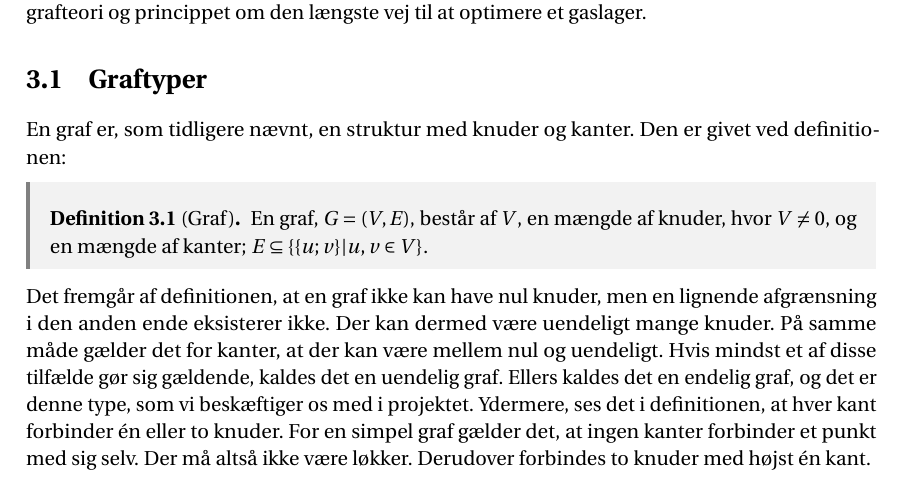
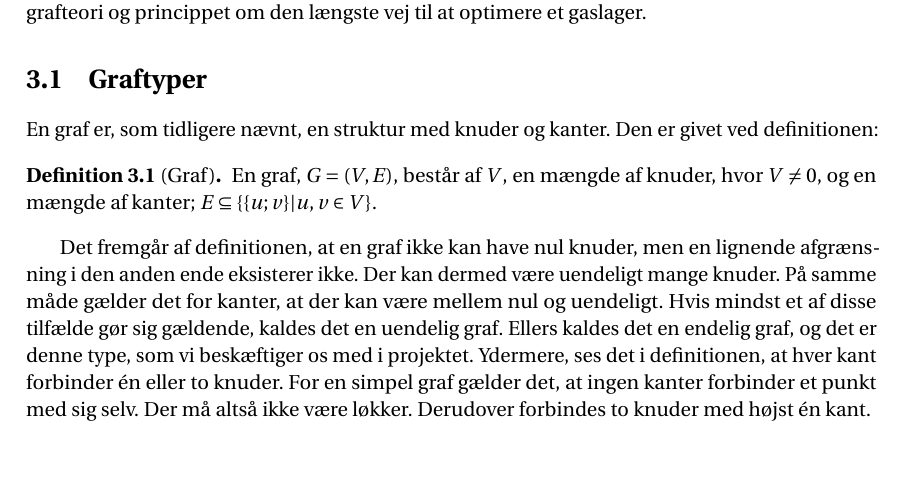
Before and after one commit to Mattiasaa/P1-projekt, a LaTeX thesis (master.tex, which reads incl/pre/cmds.tex): part of page 7 of 22, cut so that both start at the same text, the shorter picture padded with empty space. Compiled offline with pdfLaTeX.

Commit message:
Update cmds.tex

```diff
--- a/incl/pre/cmds.tex
+++ b/incl/pre/cmds.tex
@@ -16,14 +16,14 @@
 % Sætninger o.lign. ------------------------------------------------------------
 % http://www.ctex.org/documents/packages/math/amsthdoc.pdf
 \theoremstyle{plain}                 % Titel med fed, tekst med skråskrift
-\newtheorem{thmf}{Sætning}[chapter]   % Sætninger, nummereret efter kapitel
-\newtheorem{lemf}[thmf]{Lemma}         % Lemmaer, nummereret ligesom sætninger
-\newtheorem{propf}[thmf]{Proposition}  % Propositioner, nummereret ligesom sætninger
-\newtheorem*{corf}{Korollar}         % Korollarer, unnumbered
+\newtheorem{thm}{Sætning}[chapter]   % Sætninger, nummereret efter kapitel
+\newtheorem{lem}[thm]{Lemma}         % Lemmaer, nummereret ligesom sætninger
+\newtheorem{prop}[thm]{Proposition}  % Propositioner, nummereret ligesom sætninger
+\newtheorem*{cor}{Korollar}         % Korollarer, unnumbered
 
 \theoremstyle{definition}            % Title med fed, opretstående tekst
-\newtheorem{defnf}[thmf]{Definition}   % Definitioner, nummereret ligesom sætninger
-\newtheorem{exmpf}[thmf]{Eksempel}      % Eksempler, nummereret ligesom sætninger
+\newtheorem{defn}[thm]{Definition}   % Definitioner, nummereret ligesom sætninger
+\newtheorem{exmp}[thm]{Eksempel}      % Eksempler, nummereret ligesom sætninger
 
 % Figur-makroer ----------------------------------------------------------------
 
@@ -82,110 +82,3 @@
     \end{minipage}
   \end{figure}
 }
-
-% Styles til frames til sætninger, definitioner mm. ------------------------------------------------
-% Styles til frames vha. package mdframed
-
-\mdfdefinestyle{MyStylethm}{
-	linecolor=gray,
-	linewidth=2pt,
-	topline=false,
-	rightline=false,
-	bottomline=false,
-	backgroundcolor=gray!10
-	}
-
-\mdfdefinestyle{MyStyledefn}{
-	linecolor=gray,
-	linewidth=2pt,
-	topline=false,
-	rightline=false,
-	bottomline=false,
-	backgroundcolor=gray!10
-	}
-
-\mdfdefinestyle{MyStyleexmp}{
-	linecolor=gray,
-	linewidth=2pt,
-	topline=false,
-	rightline=false,
-	bottomline=false,
-	}
-
-\mdfdefinestyle{MyStylelem}{
-	linecolor=gray,
-	linewidth=2pt,
-	topline=false,
-	rightline=false,
-	bottomline=false,
-	backgroundcolor=gray!10
-	}
-
-\mdfdefinestyle{MyStyleprop}{
-	linecolor=gray,
-	linewidth=2pt,
-	topline=false,
-	rightline=false,
-	bottomline=false,
-	backgroundcolor=gray!10
-	}
-
-	\mdfdefinestyle{MyStylecor}{
-	linecolor=gray,
-	linewidth=2pt,
-	topline=false,
-	rightline=false,
-	bottomline=false,
-	backgroundcolor=gray!10
-	}
-
-% --------------------------------------------------------
-% Ændring af sætninger, definitioner mm. så disse automatisk sættes i frame efter ovenstående.
-
-\newenvironment{thm}{
-	\begin{mdframed}[style=MyStylethm]
-	\begin{thmf}
-	}
-	{\end{thmf}
-	\end{mdframed}
-	}
-
-\newenvironment{defn}{
-	\begin{mdframed}[style=MyStyledefn]
-	\begin{defnf}
-	}
-	{\end{defnf}
-	\end{mdframed}
-	}
-
-\newenvironment{exmp}{
-	\begin{mdframed}[style=MyStyleexmp]
-	\begin{exmpf}
-	}
-	{\end{exmpf}
-	\end{mdframed}
-	}
-
-\newenvironment{lem}{
-	\begin{mdframed}[style=MyStylelem]
-	\begin{lemf}
-	}
-	{\end{lemf}
-	\end{mdframed}
-	}
-
-\newenvironment{prop}{
-	\begin{mdframed}[style=MyStyleprop]
-	\begin{propf}
-	}
-	{\end{propf}
-	\end{mdframed}
-	}
-
-\newenvironment{cor}{
-	\begin{mdframed}[style=MyStylecor]
-	\begin{corf}
-	}
-	{\end{corf}
-	\end{mdframed}
-	}
```
